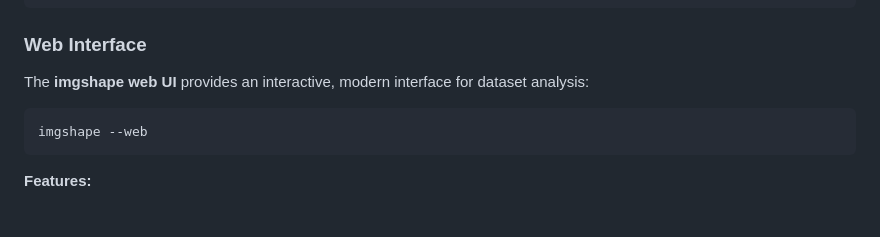
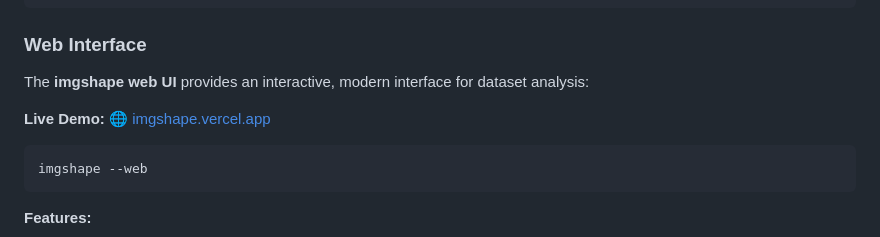
Before and after one commit to STiFLeR7/imgshape, a Markdown page: README.md, the part around one of its changes. Rendered like a GitHub page; blank space fills up the shorter version.

Commit message:
docs: add live demo url and dashboard screenshot

````diff
--- a/README.md
+++ b/README.md
@@ -113,6 +113,8 @@ imgshape --web
 
 The **imgshape web UI** provides an interactive, modern interface for dataset analysis:
 
+**Live Demo:** 🌐 [imgshape.vercel.app](https://imgshape.vercel.app/)
+
 ```bash
 imgshape --web
 ```
````
Also changed, not shown: other parts of README.md (+3 -1 lines).
